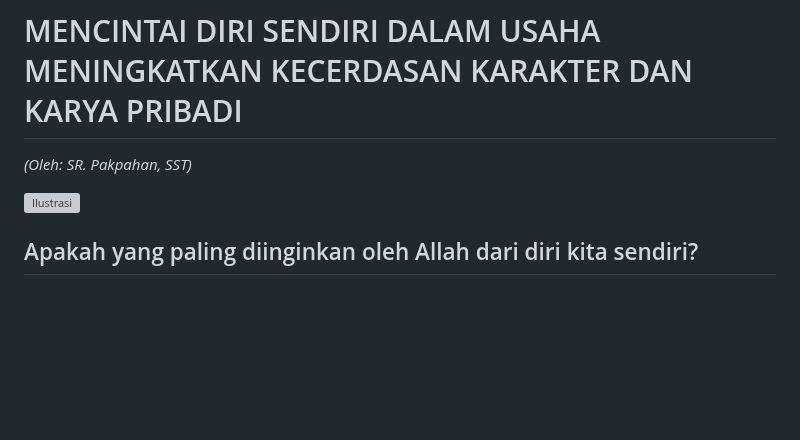
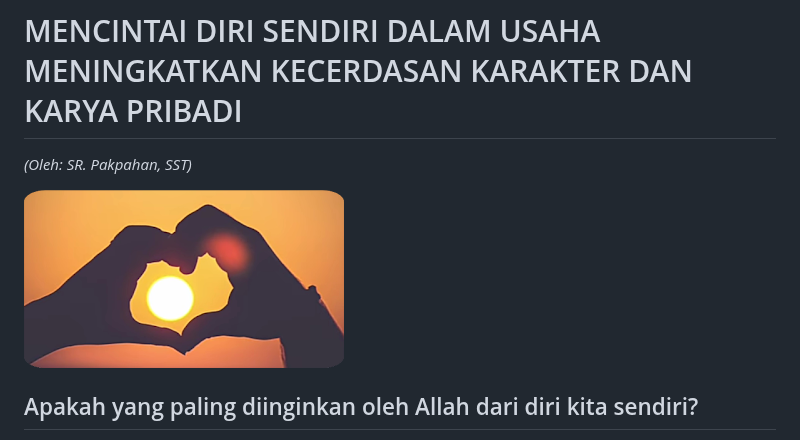
Before and after one commit to Cerdas-Bangsa-Ubelasy-NKHM-Nusantara/Aplikasi-Ubelasy-NKHM-Nusantara, a Markdown page: assets/dokumen/MENCINTAI_DIRI_SENDIRI.md, the part around the change. Drawn GitHub-style; blank space fills up the shorter version; grey boxes are pictures that could not be loaded.

Commit message:
Fix image path in MENCINTAI_DIRI_SENDIRI.md
Updated image path in MENCINTAI_DIRI_SENDIRI.md.

```diff
--- a/assets/dokumen/MENCINTAI_DIRI_SENDIRI.md
+++ b/assets/dokumen/MENCINTAI_DIRI_SENDIRI.md
@@ -2,7 +2,7 @@
 
 *(Oleh: SR. Pakpahan, SST)*
 
-![Ilustrasi](./assets/images/mencintai_diri/image1.png)
+![Ilustrasi](/assets/images/mencintai_diri/image1.png)
 
 ## Apakah yang paling diinginkan oleh Allah dari diri kita sendiri?
 
```
